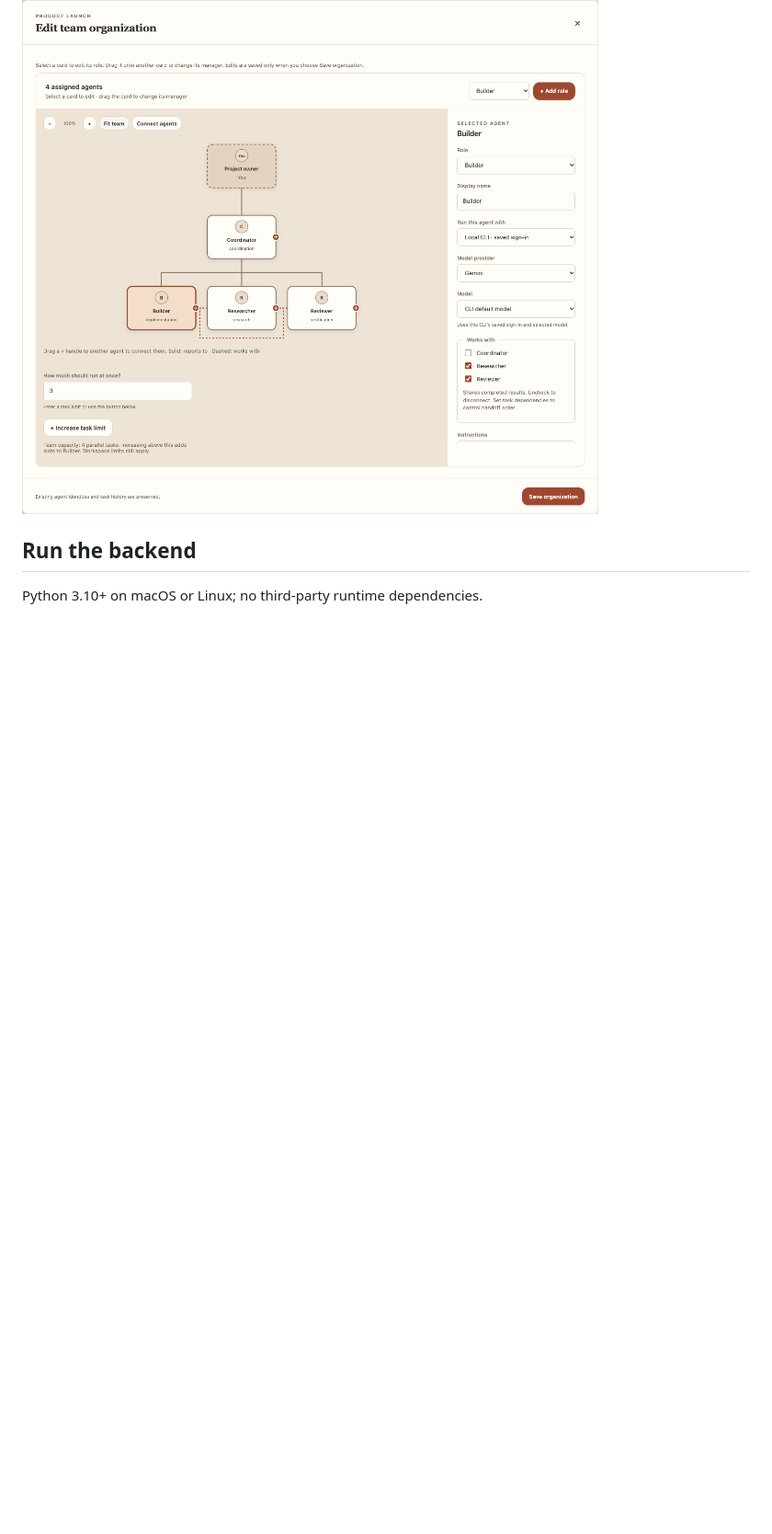
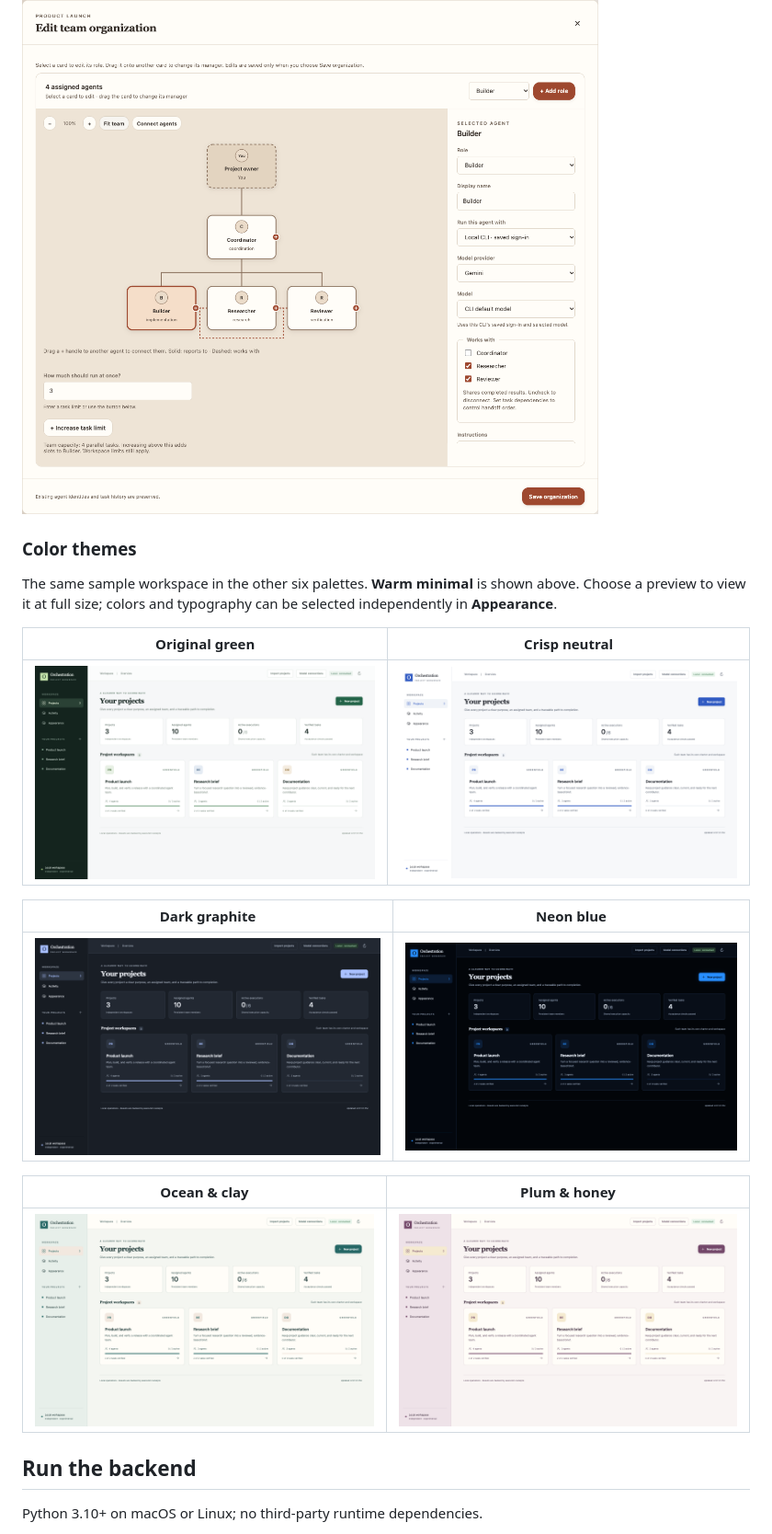
Before and after one commit to GChief117/agentic-orchestration, a Markdown page: README.md, the part around the change. Shown at 92% size. Drawn GitHub-style; pictures changed too: docs/images/theme-graphite.png (added), docs/images/theme-neon.png (added), docs/images/theme-neutral.png (added); blank space fills up the shorter version.

Commit message:
Add color theme screenshot gallery to README

```diff
--- a/README.md
+++ b/README.md
@@ -19,6 +19,22 @@ Sample projects shown in the **Warm minimal** theme.
 **Editable agent organization** — roles, reporting lines, peer connections, and per-agent model selection.
 
 ![Editable organization chart with a selected agent's local CLI, Gemini model, and collaboration settings](docs/images/agent-organization.png)
+
+### Color themes
+
+The same sample workspace in the other six palettes. **Warm minimal** is shown above. Choose a preview to view it at full size; colors and typography can be selected independently in **Appearance**.
+
+| Original green | Crisp neutral |
+| --- | --- |
+| [![Workspace in the Original green palette](docs/images/theme-original.png)](docs/images/theme-original.png) | [![Workspace in the Crisp neutral palette](docs/images/theme-neutral.png)](docs/images/theme-neutral.png) |
+
+| Dark graphite | Neon blue |
+| --- | --- |
+| [![Workspace in the Dark graphite palette](docs/images/theme-graphite.png)](docs/images/theme-graphite.png) | [![Workspace in the Neon blue palette](docs/images/theme-neon.png)](docs/images/theme-neon.png) |
+
+| Ocean & clay | Plum & honey |
+| --- | --- |
+| [![Workspace in the Ocean and clay palette](docs/images/theme-ocean.png)](docs/images/theme-ocean.png) | [![Workspace in the Plum and honey palette](docs/images/theme-plum.png)](docs/images/theme-plum.png) |
 
 ## Run the backend
 
```
